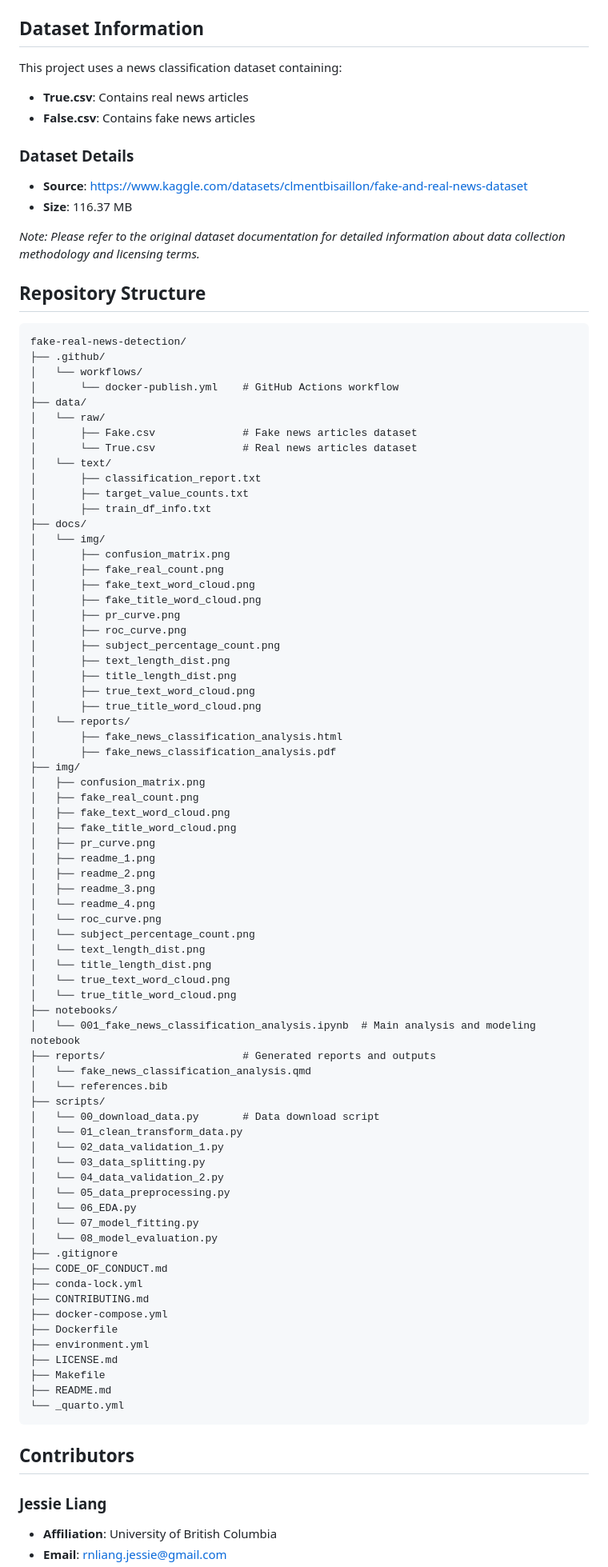
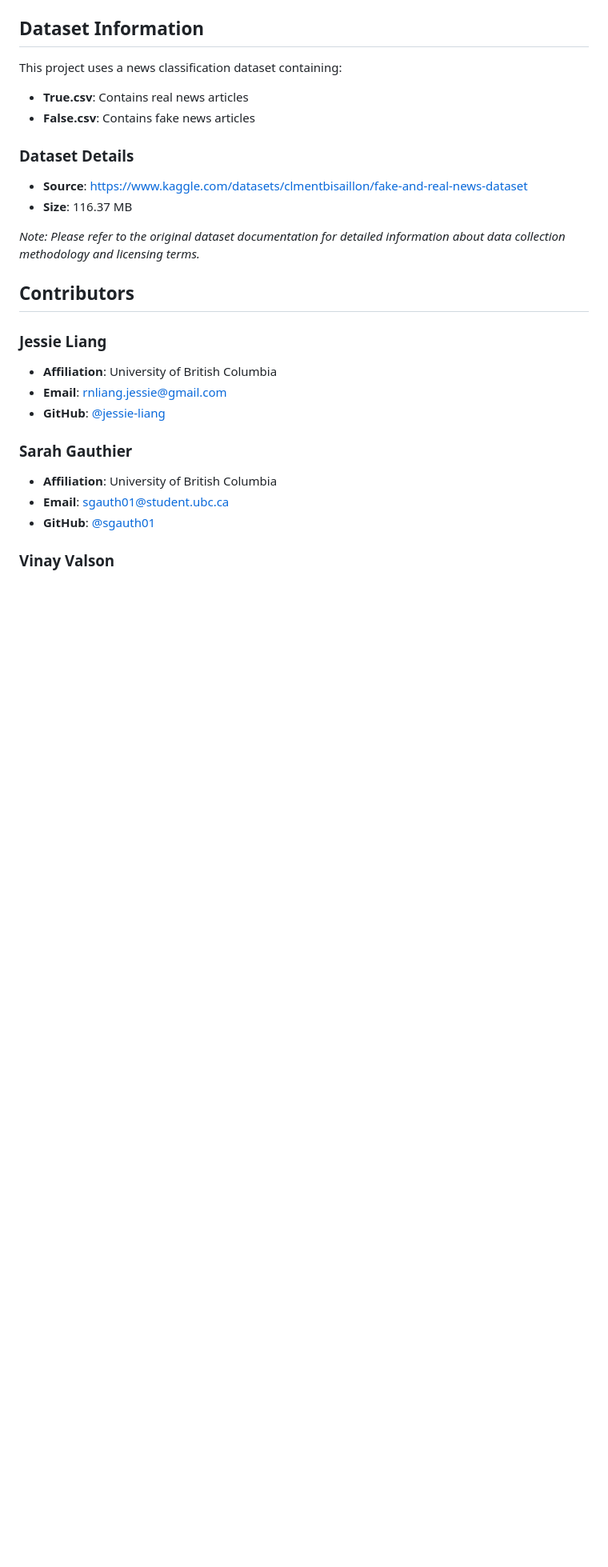
Before and after one commit to Vin-dictive/fake-real-news-detection, a Markdown page: README.md, the part around the change printed below. Shown: that part at 80% size. GitHub-like rendering; blank space fills up the shorter version.

Commit message:
Removed repo structure section Added accordion options in Running the analysis section

````diff
--- a/README.md
+++ b/README.md
@@ -200,7 +209,7 @@ This project uses a news classification dataset containing:
 
 *Note: Please refer to the original dataset documentation for detailed information about data collection methodology and licensing terms.*
 
-## Repository Structure
+<!-- ## Repository Structure
 
 ```
 fake-real-news-detection/
@@ -208,60 +217,35 @@ fake-real-news-detection/
 │   └── workflows/
 │       └── docker-publish.yml    # GitHub Actions workflow
 ├── data/
-│   └── raw/
-│       ├── Fake.csv              # Fake news articles dataset
-│       └── True.csv              # Real news articles dataset
-│   └── text/
+│   ├── processed/                # Processed datasets
+│   ├── raw/                      # Raw datasets
+│   │   ├── Fake.csv              # Fake news articles dataset
+│   │   └── True.csv              # Real news articles dataset
+│   └── text/                     # Generated text outputs
 │       ├── classification_report.txt
 │       ├── target_value_counts.txt
-│       ├── train_df_info.txt
+│       └── train_df_info.txt
 ├── docs/
-│   └── img/
-│       ├── confusion_matrix.png
-│       ├── fake_real_count.png
-│       ├── fake_text_word_cloud.png
-│       ├── fake_title_word_cloud.png
-│       ├── pr_curve.png
-│       ├── roc_curve.png
-│       ├── subject_percentage_count.png
-│       ├── text_length_dist.png
-│       ├── title_length_dist.png
-│       ├── true_text_word_cloud.png
-│       ├── true_title_word_cloud.png
-│   └── reports/
-│       ├── fake_news_classification_analysis.html
-│       ├── fake_news_classification_analysis.pdf
-├── img/
-│   ├── confusion_matrix.png
-│   ├── fake_real_count.png
-│   ├── fake_text_word_cloud.png
-│   ├── fake_title_word_cloud.png
-│   ├── pr_curve.png
-│   ├── readme_1.png
-│   ├── readme_2.png
-│   ├── readme_3.png
-│   └── readme_4.png
-│   └── roc_curve.png
-│   └── subject_percentage_count.png
-│   └── text_length_dist.png
-│   └── title_length_dist.png
-│   └── true_text_word_cloud.png
-│   └── true_title_word_cloud.png
+│   ├── img/                      # Generated visualizations
+│   └── reports/                  # Generated reports
+├── img/                          # Static images for README
+├── models/                       # Trained models
+│   └── naive_bayes.pkl
 ├── notebooks/
-│   └── 001_fake_news_classification_analysis.ipynb  # Main analysis and modeling notebook
-├── reports/                      # Generated reports and outputs
-│   └── fake_news_classification_analysis.qmd
+│   └── 001_fake_news_classification_analysis.ipynb  # Main analysis notebook
+├── reports/                      # Report templates
+│   ├── fake_news_classification_analysis.qmd
 │   └── references.bib
-├── scripts/
-│   └── 00_download_data.py       # Data download script
-│   └── 01_clean_transform_data.py
-│   └── 02_data_validation_1.py
-│   └── 03_data_splitting.py
-│   └── 04_data_validation_2.py
-│   └── 05_data_preprocessing.py
-│   └── 06_EDA.py
-│   └── 07_model_fitting.py
-│   └── 08_model_evaluation.py
+├── scripts/                      # Analysis pipeline scripts
+│   ├── 00_download_data.py       # Data download
+│   ├── 01_clean_transform_data.py # Data cleaning
+│   ├── 02_data_validation_1.py   # Initial validation
+│   ├── 03_data_splitting.py      # Train/test split
+│   ├── 04_data_validation_2.py   # Training data validation
+│   ├── 05_data_preprocessing.py  # Text preprocessing
+│   ├── 06_EDA.py                 # Exploratory analysis
+│   ├── 07_model_fitting.py       # Model training
+│   └── 08_model_evaluation.py    # Model evaluation
 ├── .gitignore
 ├── CODE_OF_CONDUCT.md
 ├── conda-lock.yml
````
Also changed, not shown: other parts of README.md (+13 -4 lines).
